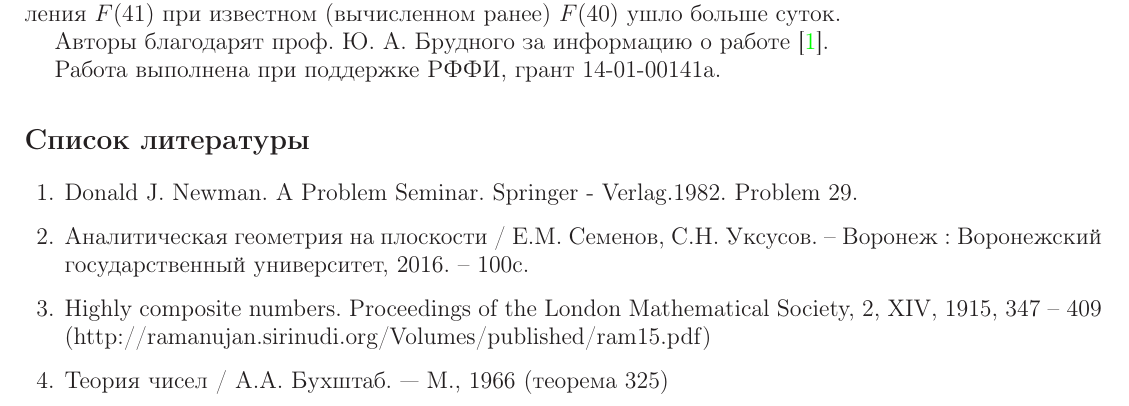
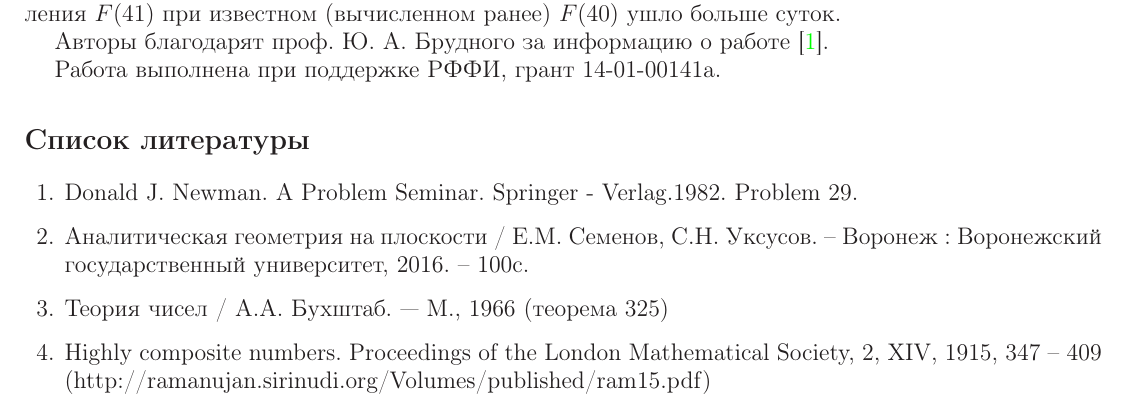
Before and after one commit to nickkolok/sct-statya, a LaTeX document (Semenov_SCT_statya.tex): part of page 4 of 4, cut so that both start at the same text. Compiled offline with LaTeX, dvips and Ghostscript.

Commit message:
Изменён порядок библиографии

```diff
--- a/Semenov_SCT_statya.tex
+++ b/Semenov_SCT_statya.tex
@@ -276,9 +276,9 @@ $$
 
 \bibitem{angem1kurs} Аналитическая геометрия на плоскости / Е.М. Семенов, С.Н. Уксусов. – Воронеж : Воронежский государственный университет, 2016. – 100с.
 
+\bibitem{Buhshtab} Теория чисел / А.А. Бухштаб. --- М., 1966 (теорема 325)
+
 \bibitem{Ramanujan} Highly composite numbers. Proceedings of the London Mathematical Society, 2, XIV, 1915, 347 – 409 (http://ramanujan.sirinudi.org/Volumes/published/ram15.pdf)
-
-\bibitem{Buhshtab} Теория чисел / А.А. Бухштаб. --- М., 1966 (теорема 325)
 
 
 \end{thebibliography}
```
